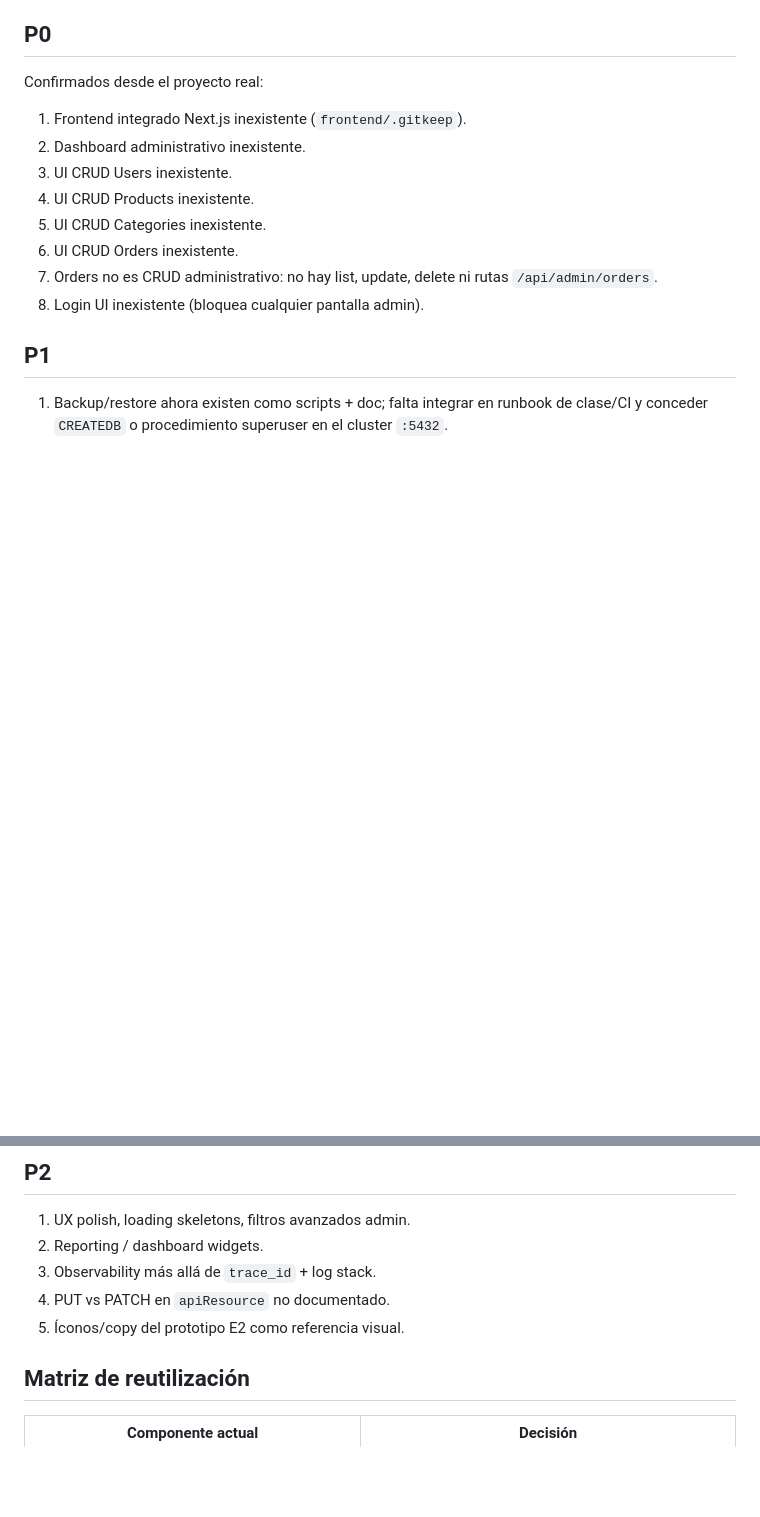
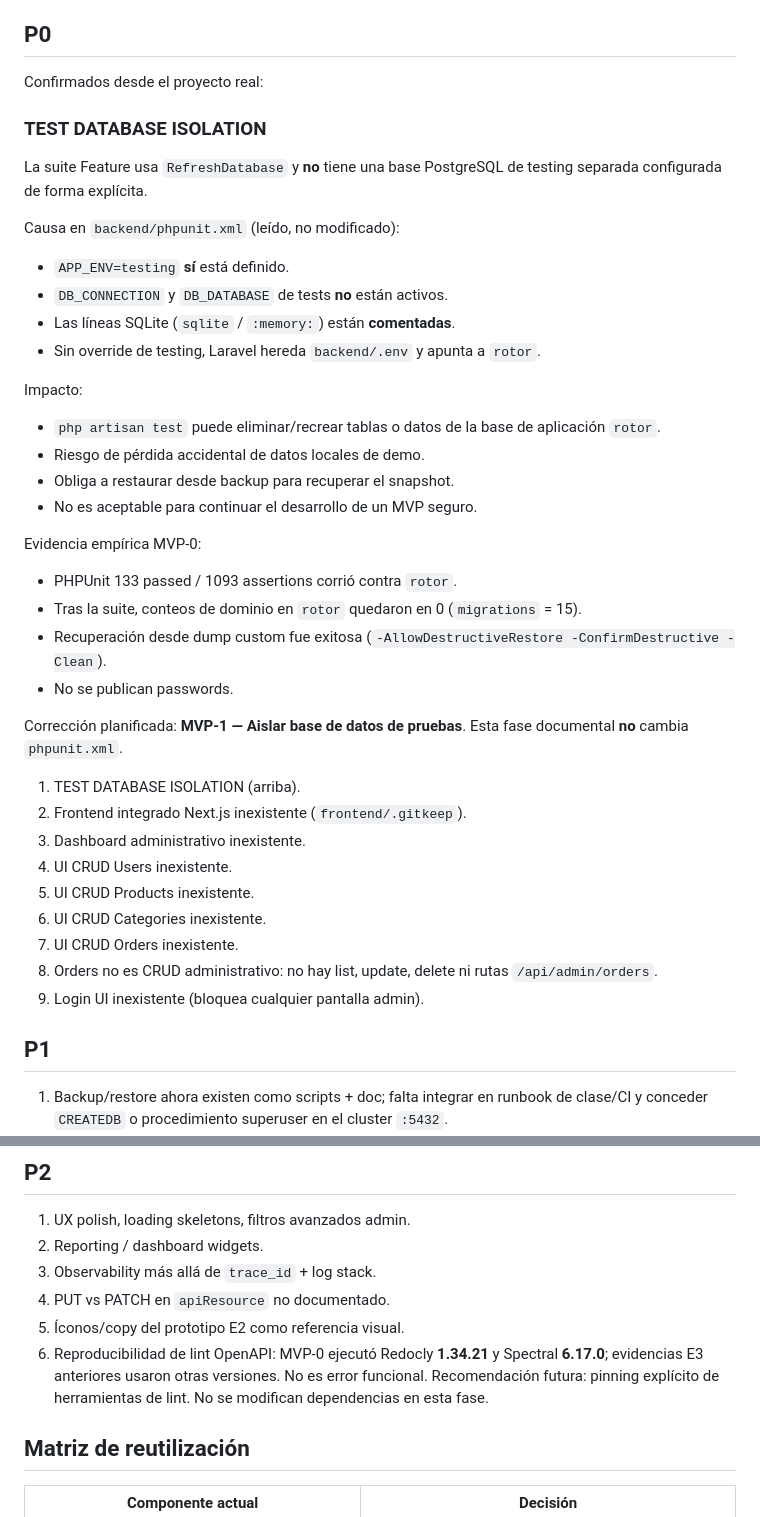
Before and after one commit to RAMA-0611/cedar-harbor, a Markdown page: docs/audits/MVP0_DIAGNOSIS.md, 2 parts joined by grey strips. GitHub-like rendering; blank space fills up the shorter version.

```diff
--- a/docs/audits/MVP0_DIAGNOSIS.md
+++ b/docs/audits/MVP0_DIAGNOSIS.md
@@ -103,14 +103,42 @@ Reutilizable como **referencia UX** (layout catálogo, estados `?state=loading|e
 
 Confirmados desde el proyecto real:
 
-1. Frontend integrado Next.js inexistente (`frontend/.gitkeep`).
-2. Dashboard administrativo inexistente.
-3. UI CRUD Users inexistente.
-4. UI CRUD Products inexistente.
-5. UI CRUD Categories inexistente.
-6. UI CRUD Orders inexistente.
-7. Orders no es CRUD administrativo: no hay list, update, delete ni rutas `/api/admin/orders`.
-8. Login UI inexistente (bloquea cualquier pantalla admin).
+### TEST DATABASE ISOLATION
+
+La suite Feature usa `RefreshDatabase` y **no** tiene una base PostgreSQL de testing separada configurada de forma explícita.
+
+Causa en `backend/phpunit.xml` (leído, no modificado):
+
+- `APP_ENV=testing` **sí** está definido.
+- `DB_CONNECTION` y `DB_DATABASE` de tests **no** están activos.
+- Las líneas SQLite (`sqlite` / `:memory:`) están **comentadas**.
+- Sin override de testing, Laravel hereda `backend/.env` y apunta a `rotor`.
+
+Impacto:
+
+- `php artisan test` puede eliminar/recrear tablas o datos de la base de aplicación `rotor`.
+- Riesgo de pérdida accidental de datos locales de demo.
+- Obliga a restaurar desde backup para recuperar el snapshot.
+- No es aceptable para continuar el desarrollo de un MVP seguro.
+
+Evidencia empírica MVP-0:
+
+- PHPUnit 133 passed / 1093 assertions corrió contra `rotor`.
+- Tras la suite, conteos de dominio en `rotor` quedaron en 0 (`migrations` = 15).
+- Recuperación desde dump custom fue exitosa (`-AllowDestructiveRestore -ConfirmDestructive -Clean`).
+- No se publican passwords.
+
+Corrección planificada: **MVP-1 — Aislar base de datos de pruebas**. Esta fase documental **no** cambia `phpunit.xml`.
+
+1. TEST DATABASE ISOLATION (arriba).
+2. Frontend integrado Next.js inexistente (`frontend/.gitkeep`).
+3. Dashboard administrativo inexistente.
+4. UI CRUD Users inexistente.
+5. UI CRUD Products inexistente.
+6. UI CRUD Categories inexistente.
+7. UI CRUD Orders inexistente.
+8. Orders no es CRUD administrativo: no hay list, update, delete ni rutas `/api/admin/orders`.
+9. Login UI inexistente (bloquea cualquier pantalla admin).
 
 ## P1
 
@@ -130,6 +158,7 @@ Confirmados desde el proyecto real:
 3. Observability más allá de `trace_id` + log stack.
 4. PUT vs PATCH en `apiResource` no documentado.
 5. Íconos/copy del prototipo E2 como referencia visual.
+6. Reproducibilidad de lint OpenAPI: MVP-0 ejecutó Redocly **1.34.21** y Spectral **6.17.0**; evidencias E3 anteriores usaron otras versiones. No es error funcional. Recomendación futura: pinning explícito de herramientas de lint. No se modifican dependencias en esta fase.
 
 ## Matriz de reutilización
 
```
Also changed, not shown: docs/audits/MVP0_IMPLEMENTATION_PLAN.md (+43 -23 lines), docs/audits/MVP0_REQUIREMENTS_MATRIX.md (+17 -0 lines).
